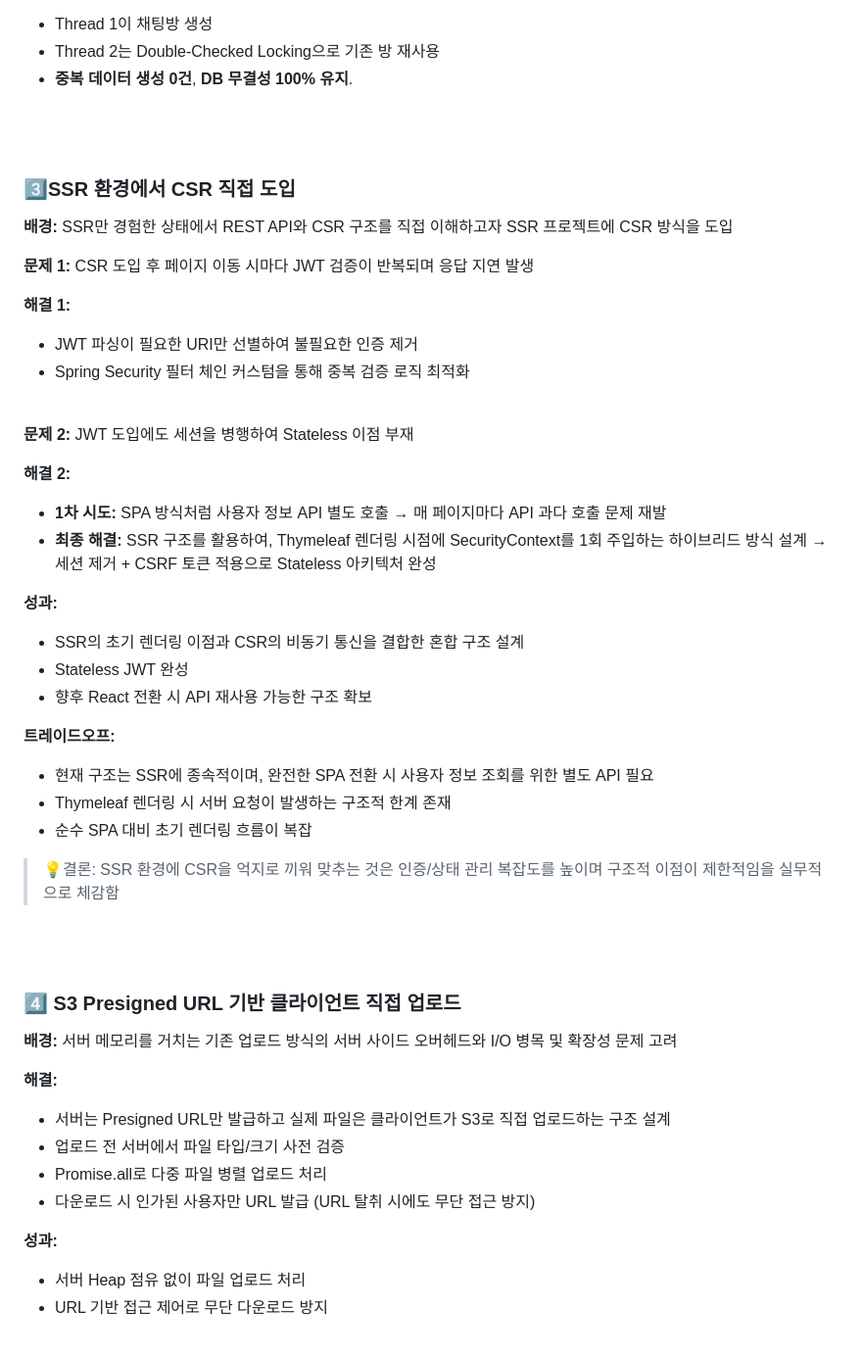
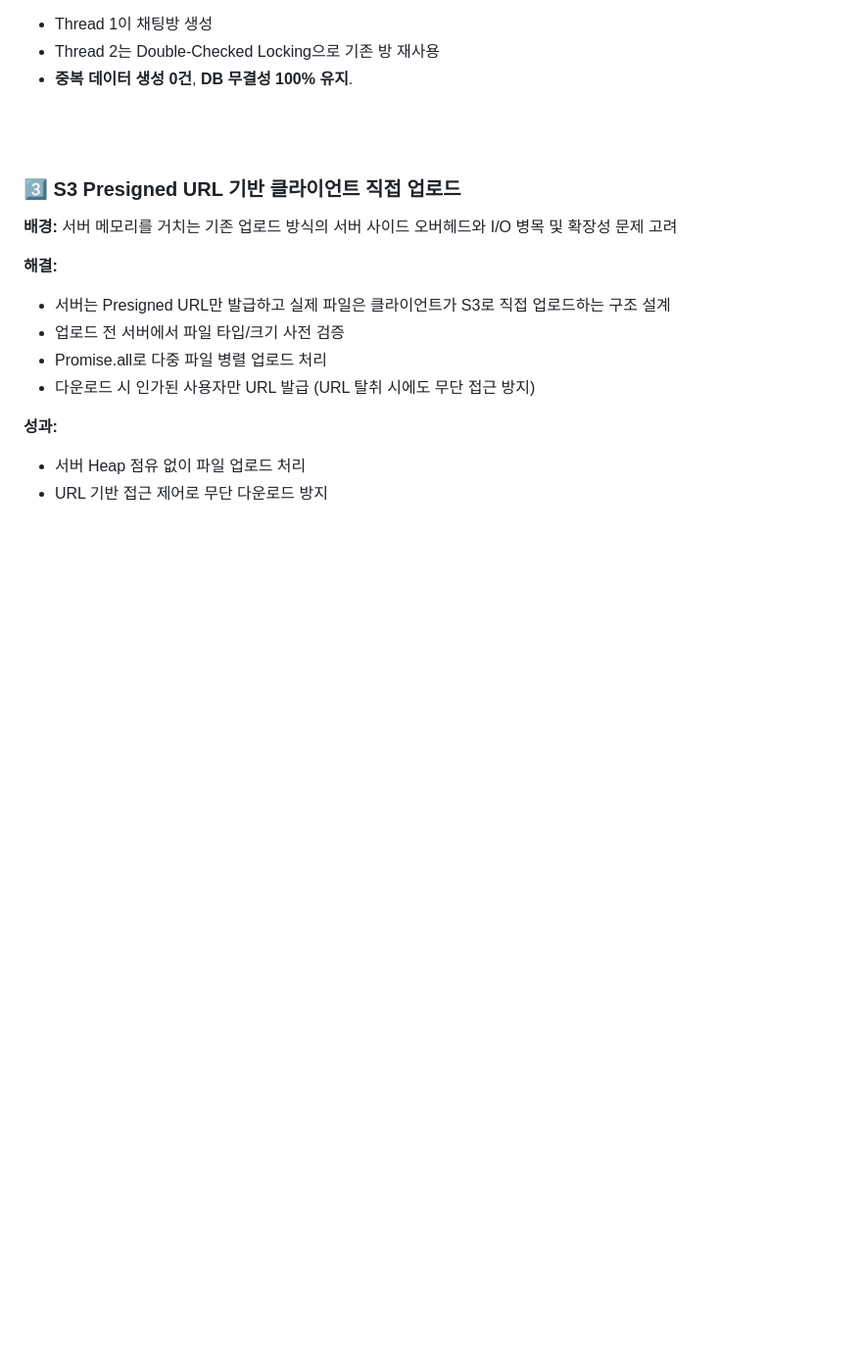
Before and after one commit to Lee-jinri/JAM, a Markdown page: README.md, the part around one of its changes. Shown at 98% size. Drawn GitHub-style; blank space fills up the shorter version.

```diff
--- a/README.md
+++ b/README.md
@@ -483,51 +483,7 @@ cd JAM
 
 <br><br>
 
-
-### **3️⃣SSR 환경에서 CSR 직접 도입**
-
-**배경:**
-SSR만 경험한 상태에서 REST API와 CSR 구조를 직접 이해하고자 SSR 프로젝트에 CSR 방식을 도입
-
-**문제 1:** CSR 도입 후 페이지 이동 시마다 JWT 검증이 반복되며 응답 지연 발생
-
-**해결 1:**
-
-- JWT 파싱이 필요한 URI만 선별하여 불필요한 인증 제거
-- Spring Security 필터 체인 커스텀을 통해 중복 검증 로직 최적화
-
-
-<br>
-
-
-**문제 2:** JWT 도입에도 세션을 병행하여 Stateless 이점 부재
-
-**해결 2:**
-
-- **1차 시도:**
-SPA 방식처럼 사용자 정보 API 별도 호출
-→ 매 페이지마다 API 과다 호출 문제 재발
-- **최종 해결:**
-SSR 구조를 활용하여, Thymeleaf 렌더링 시점에 SecurityContext를 1회 주입하는 하이브리드 방식 설계
-→ 세션 제거 + CSRF 토큰 적용으로 Stateless 아키텍처 완성
-
-**성과:**
-
-- SSR의 초기 렌더링 이점과 CSR의 비동기 통신을 결합한 혼합 구조 설계
-- Stateless JWT 완성
-- 향후 React 전환 시 API 재사용 가능한 구조 확보
-
-**트레이드오프:**
-
-- 현재 구조는 SSR에 종속적이며, 완전한 SPA 전환 시 사용자 정보 조회를 위한 별도 API 필요
-- Thymeleaf 렌더링 시 서버 요청이 발생하는 구조적 한계 존재
-- 순수 SPA 대비 초기 렌더링 흐름이 복잡
-
-> 💡결론:  SSR 환경에 CSR을 억지로 끼워 맞추는 것은 인증/상태 관리 복잡도를 높이며 구조적 이점이 제한적임을 실무적으로 체감함
-
-<br><br>
-
-### **4️⃣** S3 Presigned URL 기반 클라이언트 직접 업로드
+### **3️⃣** S3 Presigned URL 기반 클라이언트 직접 업로드
 
 **배경:**
 서버 메모리를 거치는 기존 업로드 방식의 서버 사이드 오버헤드와 I/O 병목 및 확장성 문제 고려
```
Also changed, not shown: other parts of README.md (+54 -24 lines).
